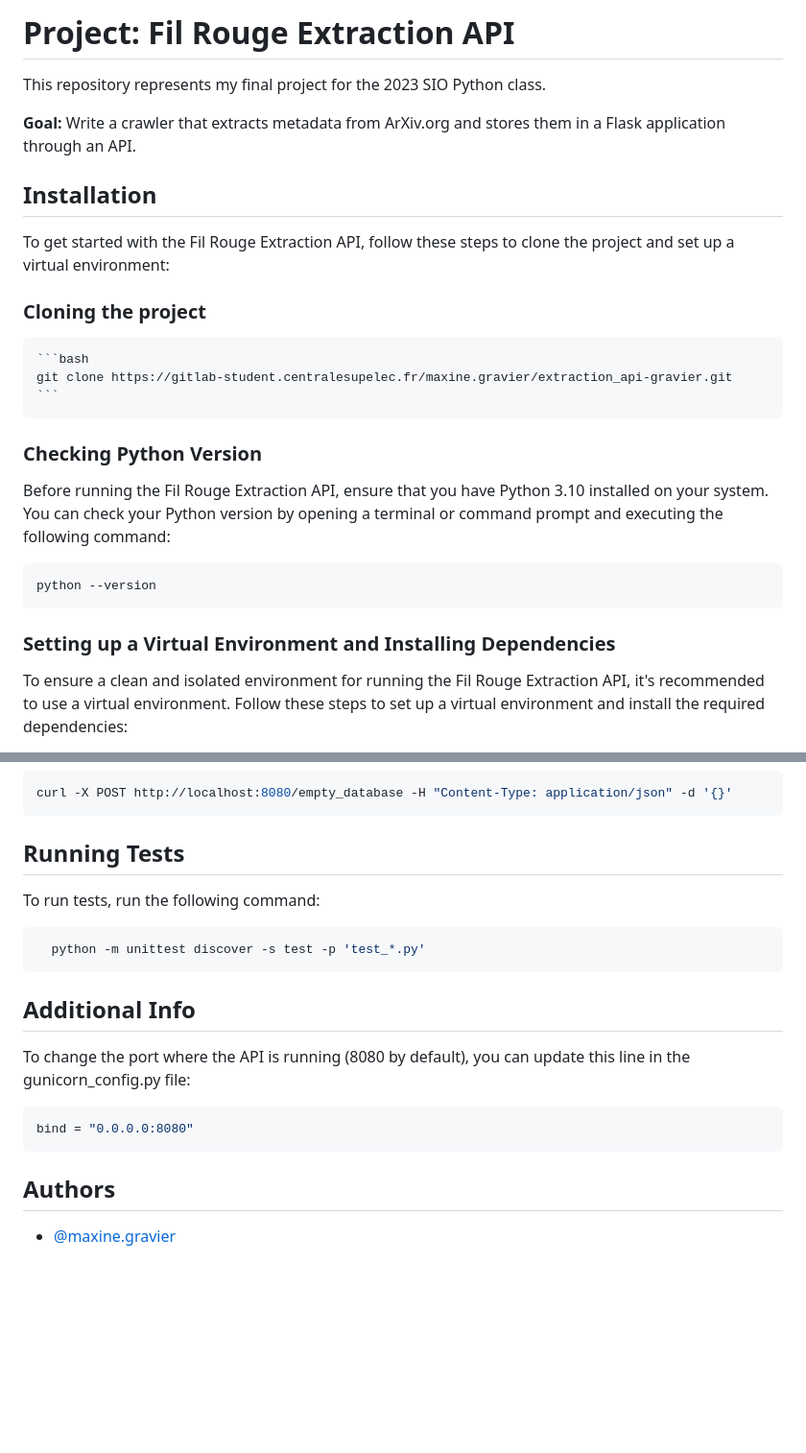
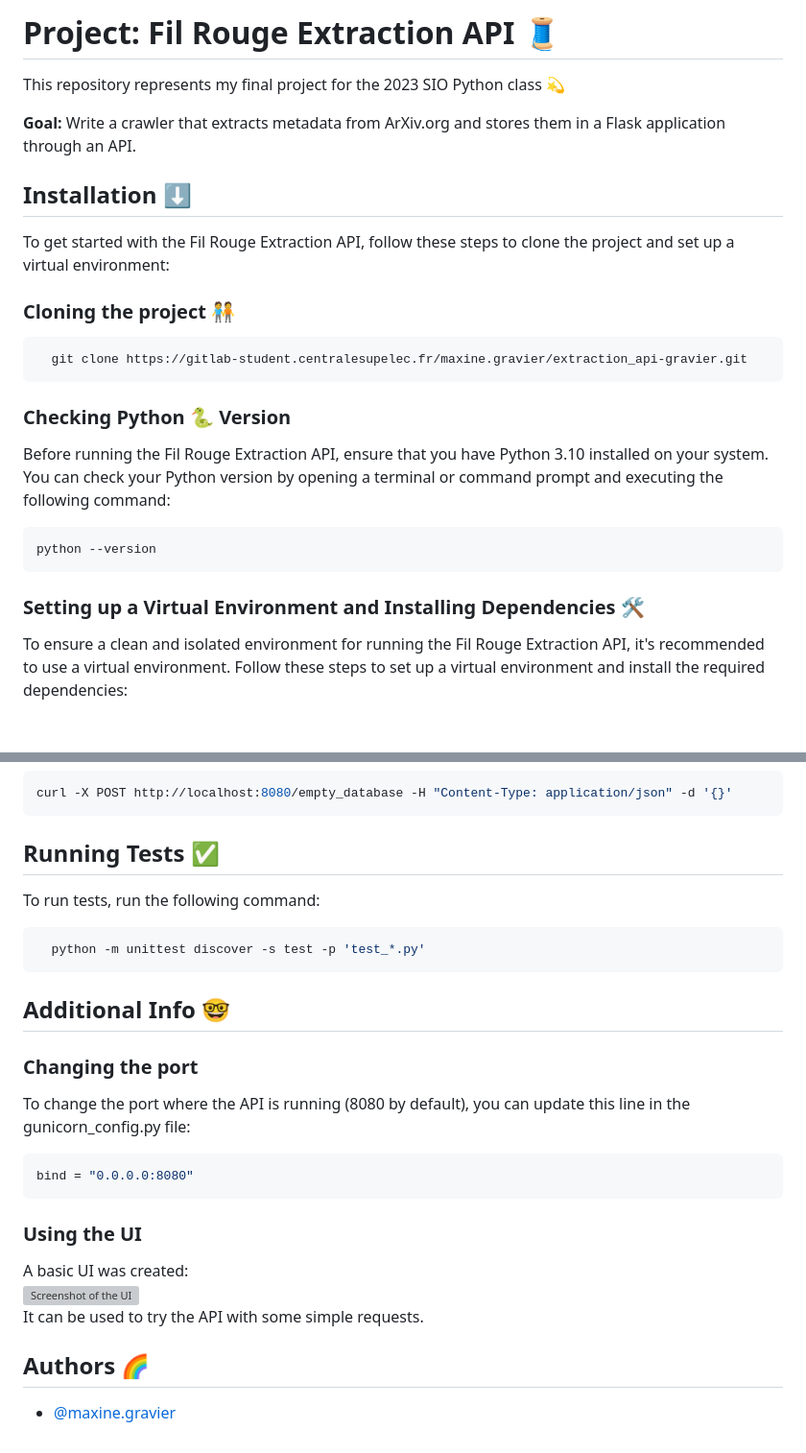
Before and after one commit to Max-Ine33/extraction-flask-api, a Markdown page: README.md, 2 parts joined by grey strips. Shown at 96% size. Rendered like a GitHub page; blank space fills up the shorter version; grey boxes are pictures that could not be loaded.

Commit message:
readme is now pretty

````diff
--- a/README.md
+++ b/README.md
@@ -1,22 +1,22 @@
 
-# Project: Fil Rouge Extraction API
-This repository represents my final project for the 2023 SIO Python class.
+# Project: Fil Rouge Extraction API :thread:
+This repository represents my final project for the 2023 SIO Python class :dizzy:
 
 **Goal:** Write a crawler that extracts metadata from ArXiv.org and stores them in a Flask application through an API.
 
 
 
-## Installation
+## Installation  :arrow_down:
 To get started with the Fil Rouge Extraction API, follow these steps to clone the project and set up a virtual environment:
 
 
-### Cloning the project
+### Cloning the project :people_holding_hands:
 
-    ```bash
-    git clone https://gitlab-student.centralesupelec.fr/maxine.gravier/extraction_api-gravier.git
-    ```
+```bash
+  git clone https://gitlab-student.centralesupelec.fr/maxine.gravier/extraction_api-gravier.git
+```
 
-### Checking Python Version
+### Checking Python :snake: Version
 
 Before running the Fil Rouge Extraction API, ensure that you have Python 3.10 installed on your system. You can check your Python version by opening a terminal or command prompt and executing the following command:
 
@@ -24,7 +24,7 @@ Before running the Fil Rouge Extraction API, ensure that you have Python 3.10 in
 python --version
 ```
 
-### Setting up a Virtual Environment and Installing Dependencies
+### Setting up a Virtual Environment and Installing Dependencies :hammer_and_wrench:
 
 To ensure a clean and isolated environment for running the Fil Rouge Extraction API, it's recommended to use a virtual environment. Follow these steps to set up a virtual environment and install the required dependencies:
 
@@ -125,7 +127,7 @@ curl -X GET http://localhost:8080/articles?start_date=2024-01-17&end_date=2024-0
 curl -X POST http://localhost:8080/empty_database -H "Content-Type: application/json" -d '{}'
 ```
 
-## Running Tests
+## Running Tests :white_check_mark:
 
 To run tests, run the following command:
 
@@ -133,11 +135,17 @@ To run tests, run the following command:
   python -m unittest discover -s test -p 'test_*.py'
 ```
 
-## Additional Info
+## Additional Info :nerd_face:
+### Changing the port
 To change the port where the API is running (8080 by default), you can update this line in the gunicorn_config.py file:
 ```bash
 bind = "0.0.0.0:8080"
 ```
-## Authors
+### Using the UI
+A basic UI was created:
+![Screenshot of the UI](doc/home.png? "Screenshot of the UI")
+It can be used to try the API with some simple requests.
+## Authors :rainbow:
+
 
 - [@maxine.gravier](https://gitlab-student.centralesupelec.fr/maxine.gravier)
````
Also changed, not shown: other parts of README.md (+17 -15 lines).
